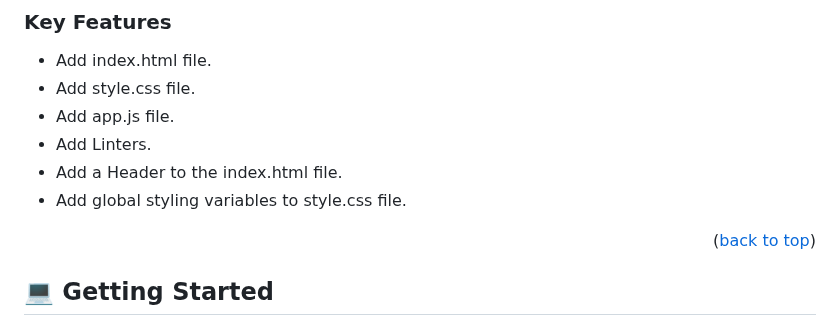
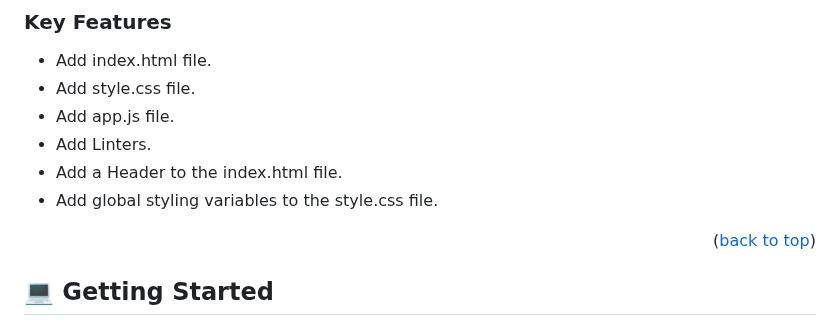
Before and after one commit to AbuTalha3/AwesomeBooksList, a Markdown page: README.md, the part around the change. Drawn GitHub-style.

```diff
--- a/README.md
+++ b/README.md
@@ -50,7 +50,7 @@ Awe Some Books is a must-have app for book readers, made with HTML, CSS, and Jav
 - Add app.js file.
 - Add Linters.
 - Add a Header to the index.html file.
-- Add global styling variables to style.css file.
+- Add global styling variables to the style.css file.
 
 <p align="right">(<a href="#readme-top">back to top</a>)</p>
 
```
